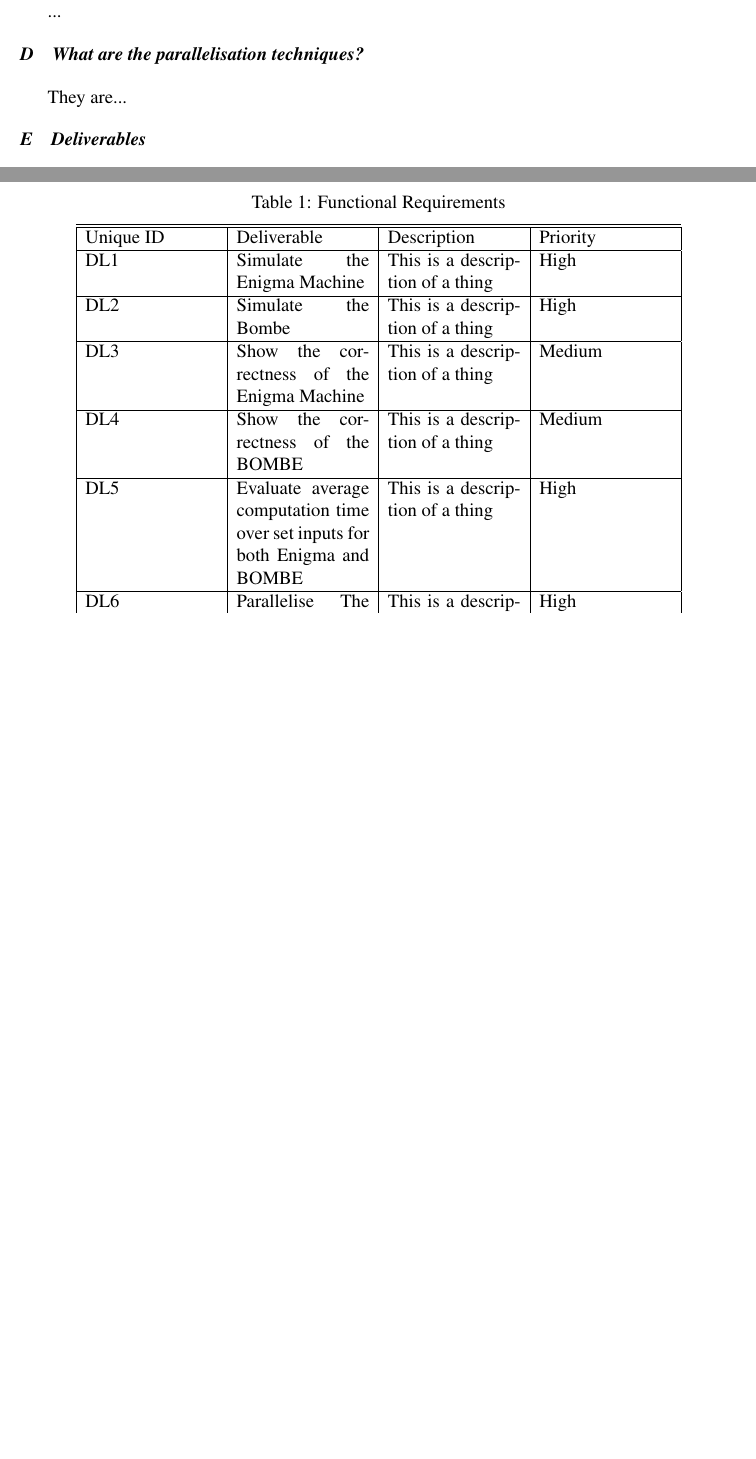
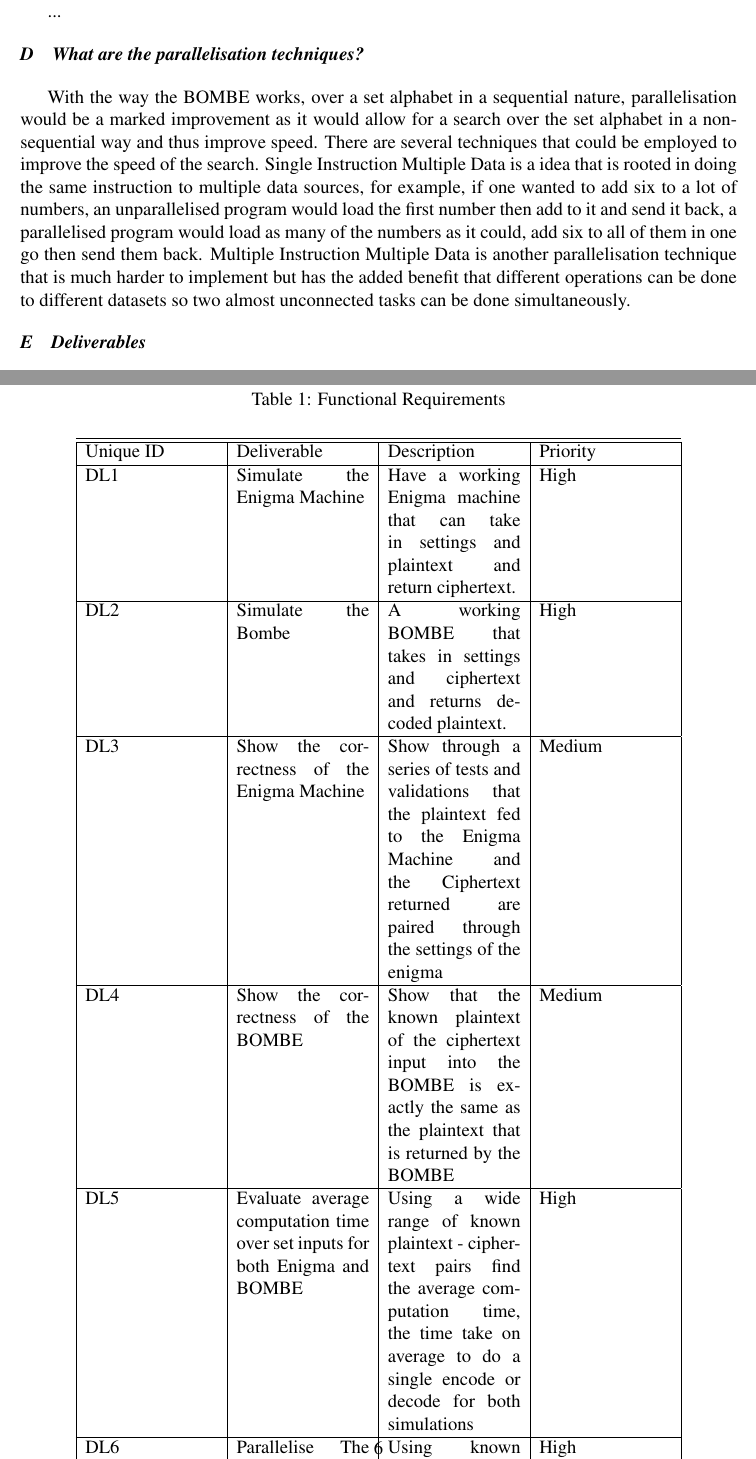
Before and after one commit to br3v1an5/Dissertation-Third-Year, a LaTeX paper (DesignReport/designpaper.tex): two parts of pages 3 and 5 of 6 before the commit and two parts of pages 3 and 6 of 6 after it, joined at a grey line, cut so that both start at the same text, the shorter picture padded with empty space. Compiled offline with pdfLaTeX.

Commit message:
did a bit more writing for design report

```diff
--- a/DesignReport/designpaper.tex
+++ b/DesignReport/designpaper.tex
@@ -3,6 +3,7 @@
 \usepackage{durhampaper}
 \usepackage{harvard}
 \usepackage{graphicx}
+\usepackage{longtable}
 
 \citationmode{abbr}
 \bibliographystyle{agsm}
@@ -67,7 +68,7 @@
 
 \subsection{What are the parallelisation techniques?}
 
-They are...
+With the way the BOMBE works, over a set alphabet in a sequential nature, parallelisation would be a marked improvement as it would allow for a search over the set alphabet in a non-sequential way and thus improve speed. There are several techniques that could be employed to improve the speed of the search. Single Instruction Multiple Data is a idea that is rooted in doing the same instruction to multiple data sources, for example, if one wanted to add six to a lot of numbers, an unparallelised program would load the first number then add to it and send it back, a parallelised program would load as many of the numbers as it could, add six to all of them in one go then send them back. Multiple Instruction Multiple Data is another parallelisation technique that is much harder to implement but has the added benefit that different operations can be done to different datasets so two almost unconnected tasks can be done simultaneously.
 
 \subsection{Deliverables}
 
@@ -114,15 +115,15 @@
 \caption{Functional Requirements}
 \vspace*{6pt}
 \label{units}
-\begin{tabular}{ |p{3cm}|p{3cm}|p{3cm}|p{3cm}| }\hline\hline
+\begin{longtable}{ |p{3cm}|p{3cm}|p{3cm}|p{3cm}| }\hline\hline
 Unique ID & Deliverable & Description & Priority \\ \hline
-DL1 & Simulate the Enigma Machine & This is a description of a thing & High \\ \hline
-DL2 & Simulate the Bombe & This is a description of a thing & High \\ \hline
-DL3 & Show the correctness of the Enigma Machine & This is a description of a thing & Medium \\ \hline
-DL4 & Show the correctness of the BOMBE & This is a description of a thing & Medium \\ \hline
-DL5 & Evaluate average computation time over set inputs for both Enigma and BOMBE & This is a description of a thing & High \\ \hline
-DL6 & Parallelise The BOMBE and evaluate average computation time & This is a description of a thing & High \\ \hline
-\end{tabular}
+DL1 & Simulate the Enigma Machine & Have a working Enigma machine that can take in settings and plaintext and return ciphertext. & High \\ \hline
+DL2 & Simulate the Bombe & A working BOMBE that takes in settings and ciphertext and returns decoded plaintext. & High \\ \hline
+DL3 & Show the correctness of the Enigma Machine & Show through a series of tests and validations that the plaintext fed to the Enigma Machine and the Ciphertext returned are paired through the settings of the enigma & Medium \\ \hline
+DL4 & Show the correctness of the BOMBE & Show that the known plaintext of the ciphertext input into the BOMBE is exactly the same as the plaintext that is returned by the BOMBE & Medium \\ \hline
+DL5 & Evaluate average computation time over set inputs for both Enigma and BOMBE & Using a wide range of known plaintext - ciphertext pairs find the average computation time, the time take on average to do a single encode or decode for both simulations & High \\ \hline
+DL6 & Parallelise The BOMBE and evaluate average computation time & Using known parallelisation techniques increase the speed at which the BOMBE will decode a given ciphertext & High \\ \hline
+\end{longtable}
 \end{table}
 
 \subsection{Evaluation}
```
Also changed, not shown: DesignReport/designpaper.pdf, DesignReport/designpaper.tex (2 more changed lines), 3 other files.
